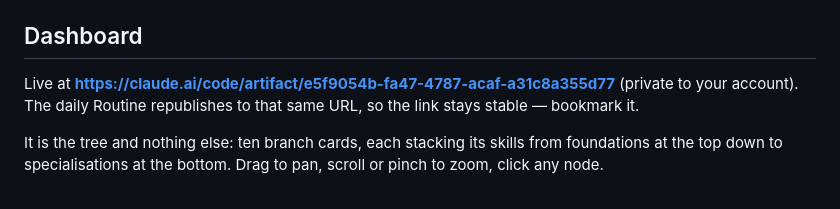
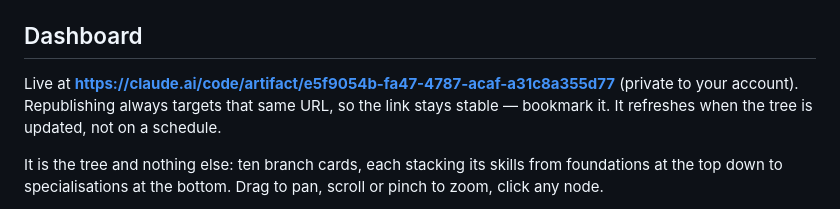
Before and after one commit to brajanniedz21/Idkk, a Markdown page: skill-tree-plugin/README.md, the part around the change. GitHub-like rendering.

Commit message:
Correct a stale reference to the removed Routine
The dashboard section still said the daily Routine republishes the
artifact. It refreshes on update now, not on a schedule.

Co-Authored-By: Claude Opus 5 <noreply@anthropic.com>
Claude-Session: https://claude.ai/code/session_01KGFPhFjxN9Land3AXGSYeK

```diff
--- a/skill-tree-plugin/README.md
+++ b/skill-tree-plugin/README.md
@@ -133,8 +133,9 @@ you actually have something to record.
 ## Dashboard
 
 Live at **https://claude.ai/code/artifact/e5f9054b-fa47-4787-acaf-a31c8a355d77**
-(private to your account). The daily Routine republishes to that same URL, so
-the link stays stable — bookmark it.
+(private to your account). Republishing always targets that same URL, so the
+link stays stable — bookmark it. It refreshes when the tree is updated, not on
+a schedule.
 
 It is the tree and nothing else: ten branch cards, each stacking its skills from
 foundations at the top down to specialisations at the bottom. Drag to pan,
```
